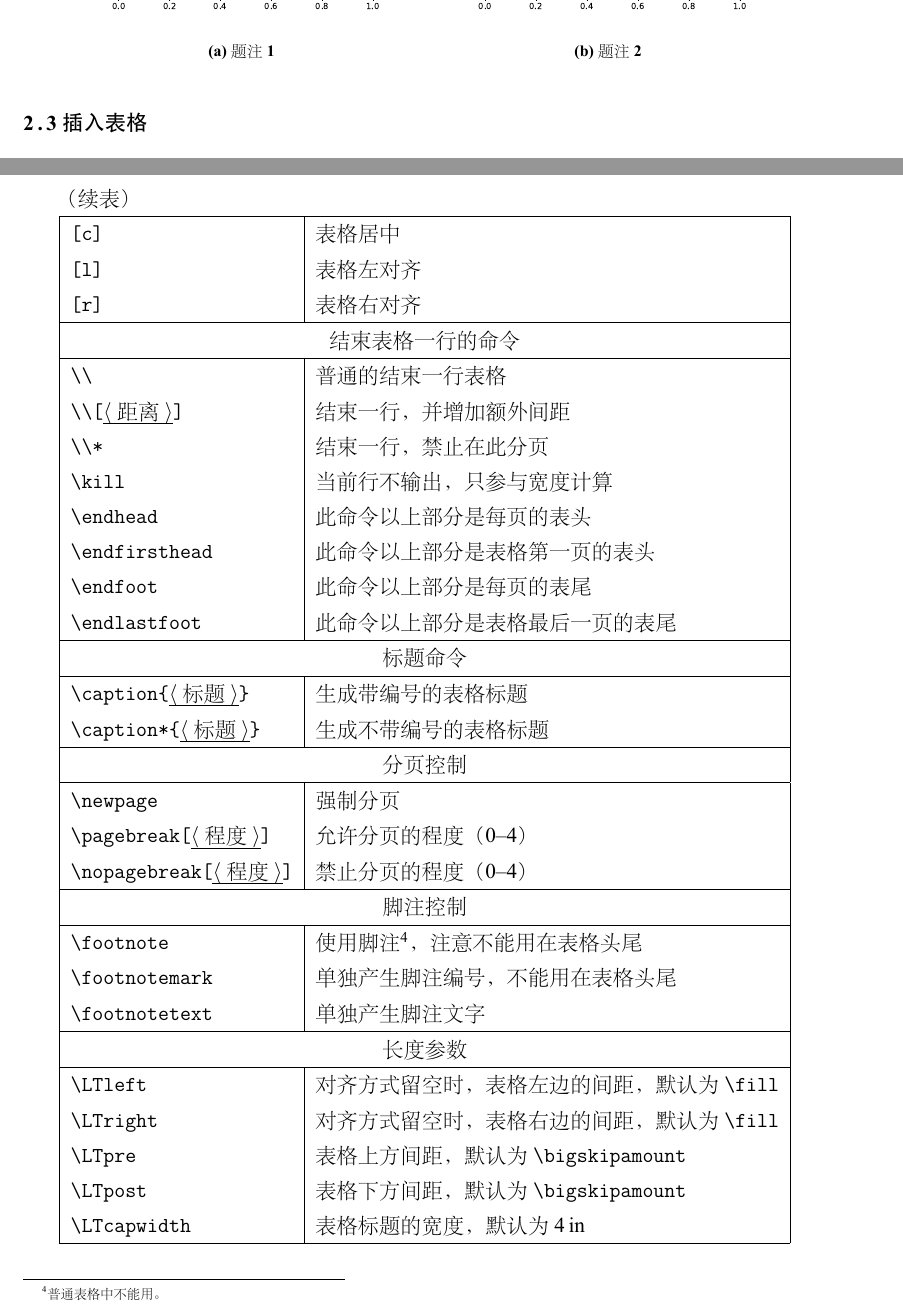
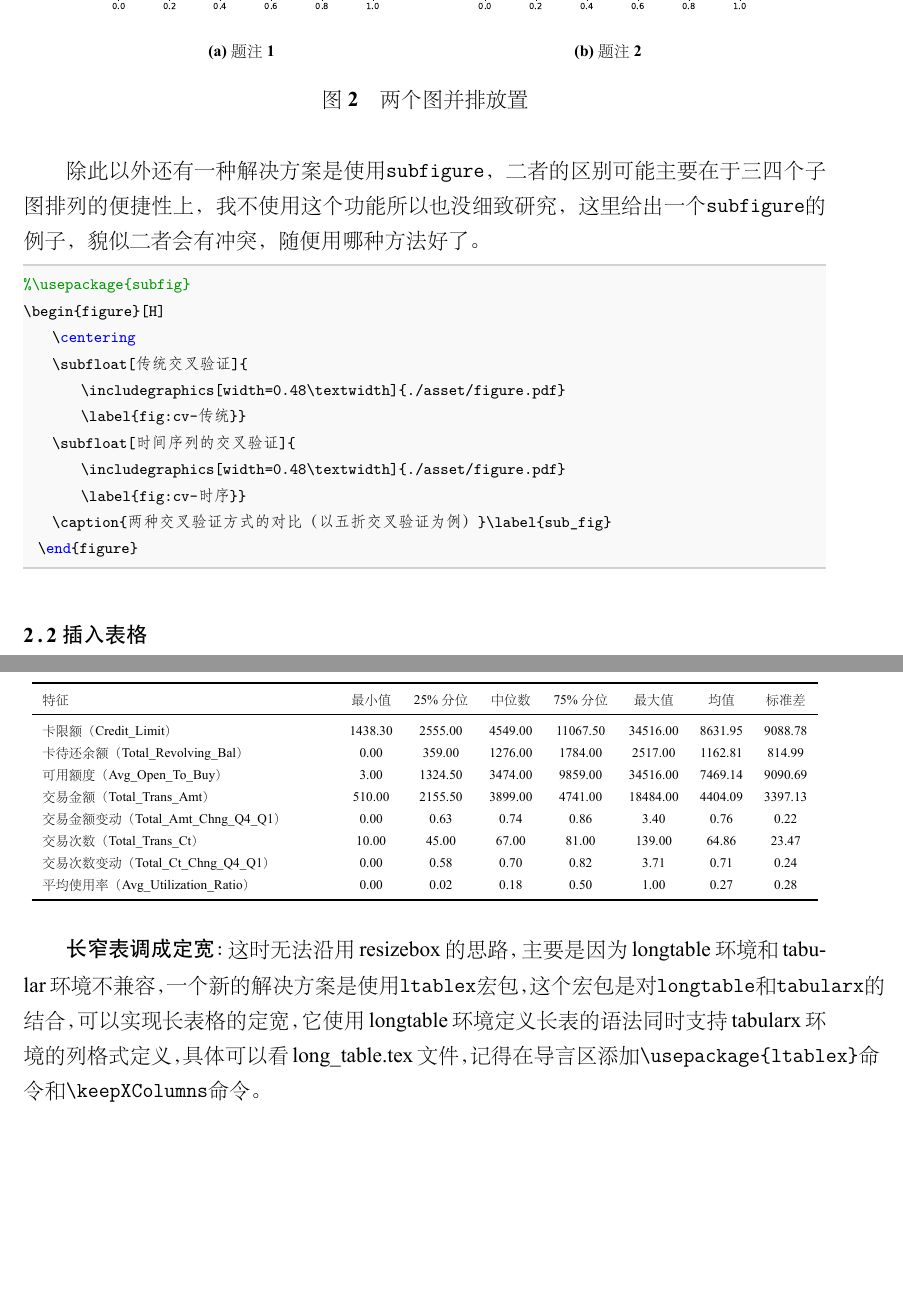
Before and after one commit to kebuAAA/python-latex, a LaTeX thesis (guide.tex, which reads tex代码/long_table.tex, tex代码/picture_typest/two_pics_parral_subcaption.tex, tex代码/picture_typest/two_pics_subfig.tex): two parts of pages 4 and 6 of 9 before the commit and two parts of pages 4 and 7 of 10 after it, joined at a grey line, cut so that both start at the same text, the shorter picture padded with empty space. The pictures show the PDF file guide.pdf that the author committed with the source.

Commit message:
完善图表排版方法

```diff
--- a/guide.tex
+++ b/guide.tex
@@ -65,7 +60,14 @@ latex插入pdf时的两种常用方法及其优缺点表述如下:
-    \includegraphics[width=\textwidth]{./asset/figure.pdf}
-    \caption{题注2}
-  \end{subfigure}
-\end{figure}
+\lstinputlisting[language=tex]{./tex代码/picture_typest/two_pics_parral_subcaption.tex}
+排版效果见图 \ref{sub_cap}，
+{
+  \input{./tex代码/picture_typest/two_pics_parral_subcaption.tex}
+}
+
+除此以外还有一种解决方案是使用\verb|subfigure|，二者的区别可能主要在于三四个子图排列的便捷性上，我不使用这个功能所以也没细致研究，这里给出一个\verb|subfigure|的例子，貌似二者会有冲突，随便用哪种方法好了。
+\lstinputlisting[language=tex]{./tex代码/picture_typest/two_pics_subfig.tex}
+% 排版效果见图 %\ref{sub_fig}，
+% {\input{./tex代码/picture_typest/two_pics_subfig.tex}
+% }
 \subsection{插入表格}
 一般来插入的表格都可以通过python的\verb|DataFrame.to_latex()|函数来导出到指定位置，然后通过\verb|input|命令导入使用，经常会用到的导出模板为:
 \begin{lstlisting}[language=python]
@@ -80,7 +83,7 @@ df.to_latex('./排版/tex代码/cr8.tex',caption='（$CR_8$）计算结果',labe
 插入表格的情况，相对复杂，可能出现的问题包括引入的表格过宽和过长的问题。
 一个简单的例子如表\ref{tab:table1}:
 {\input{tex代码/table.tex}}
-\subsubsection{宽表格}
+\subsubsection{宽表的缩窄（tabular）}
 针对插入表格\textbf{过宽}的情况
 \begin{enumerate}
   \item 一般选择使用\verb|graphicx|宏包提供的\verb|\resizebox{h-length%l}{v-length%l}{text}|命令来解决。这里给一个示例，语法如表\ref{cr8table}所示（代码在\verb|tex代码|文件夹的\verb|widetable|里边。
@@ -92,3 +95,7 @@ df.to_latex('./排版/tex代码/cr8.tex',caption='（$CR_8$）计算结果',labe
         \input{./tex代码/little_wide_table}
         }
 \end{enumerate}
+
+\subsubsection{窄表的定宽处理（tabularx）}
+刘海洋老师的书里有写到，可以去翻翻。用的是\verb|tabularx|环境，自己定义了一种新的列格式\footnote{自适应调整列，默认向左对齐，可以自己定义一个居中的列形式，具体见表源码}(X)，因为是起于\verb|tabular|所以相对来说比较好用。效果大概是下边这样：
+\input{tex代码/fix-width_table.tex}
@@ -100,3 +111,4 @@ df.to_latex('./排版/tex代码/cr8.tex',caption='（$CR_8$）计算结果',labe
   \input{./tex代码/long_table.tex}
 }
 
+\textbf{长窄表调成定宽}：这时无法沿用resizebox的思路，主要是因为longtable环境和tabular环境不兼容，一个新的解决方案是使用\verb|ltablex|宏包，这个宏包是对\verb|longtable|和\verb|tabularx|的结合，可以实现长表格的定宽，它使用longtable环境定义长表的语法同时支持tabularx环境的列格式定义，具体可以看long\_table.tex文件，记得在导言区添加\verb|\usepackage{ltablex}|命令和\verb|\keepXColumns|命令。
--- a/tex代码/long_table.tex
+++ b/tex代码/long_table.tex
@@ -1,8 +0,0 @@
-% 导言区使用 \usepackage{longtable}
-\newcommand\meta[1]{\emph{$\langle$#1$\rangle$}}
-\begin{longtable}{|l|l|}
-\caption{\texttt{longtable} 环境中的命令汇总} \\
-\hline
-\endfirsthead
-\multicolumn{2}{l}{（续表）} \\
-\hline
@@ -12,37 +0,0 @@
-\endfoot
-\hline
-\endlastfoot
-\multicolumn{2}{|c|}{环境的水平对齐可选项} \\ \hline
-留空 & 表格居中%
-\footnote{实际上，留空的对齐方式是由一组命令控制的，参见宏包文档。} \\
-\verb=[c]= & 表格居中 \\
-\verb=[l]= & 表格左对齐 \\
-\verb=[r]= & 表格右对齐 \\
-\hline \multicolumn{2}{|c|}{结束表格一行的命令} \\ \hline
-\verb=\\= & 普通的结束一行表格 \\
-\verb=\\[=\meta{距离}\verb=]= & 结束一行，并增加额外间距 \\
-\verb=\\*= & 结束一行，禁止在此分页 \\
-\verb=\kill= & 当前行不输出，只参与宽度计算 \\
-\verb=\endhead= & 此命令以上部分是每页的表头 \\
-\verb=\endfirsthead= & 此命令以上部分是表格第一页的表头 \\
-\verb=\endfoot= & 此命令以上部分是每页的表尾 \\
-\verb=\endlastfoot= & 此命令以上部分是表格最后一页的表尾 \\
-\hline \multicolumn{2}{|c|}{标题命令} \\ \hline
-\verb=\caption{=\meta{标题}\verb=}= & 生成带编号的表格标题 \\
-\verb=\caption*{=\meta{标题}\verb=}= & 生成不带编号的表格标题 \\
-\hline \multicolumn{2}{|c|}{分页控制} \\ \hline
-\verb=\newpage= & 强制分页 \\
-\verb=\pagebreak[=\meta{程度}\verb=]= & 允许分页的程度（0--4） \\
-\verb=\nopagebreak[=\meta{程度}\verb=]= & 禁止分页的程度（0--4） \\
-\hline \multicolumn{2}{|c|}{脚注控制} \\ \hline
-\verb=\footnote= & 使用脚注\footnote{普通表格中不能用。}，
-  注意不能用在表格头尾 \\
-\verb=\footnotemark= & 单独产生脚注编号，不能用在表格头尾 \\
-\verb=\footnotetext= & 单独产生脚注文字 \\
-\hline \multicolumn{2}{|c|}{长度参数} \\ \hline
-\verb=\LTleft= & 对齐方式留空时，表格左边的间距，默认为 \verb=\fill= \\
-\verb=\LTright= & 对齐方式留空时，表格右边的间距，默认为 \verb=\fill= \\
-\verb=\LTpre= & 表格上方间距，默认为 \verb=\bigskipamount= \\
-\verb=\LTpost= & 表格下方间距，默认为 \verb=\bigskipamount= \\
-\verb=\LTcapwidth= & 表格标题的宽度，默认为 4\,in \\
-\end{longtable}
@@ -48,0 +7,15 @@
+  \toprule
+  特征 & 最小值 & 25\%分位 & 中位数 & 75\%分位 & 最大值 & 均值 & 标准差 \\
+  \midrule
+  \endfirsthead
+  \caption[]{数值变量描述统计结果} \\
+  \toprule
+  特征& 最小值 & 25\%分位 & 中位数 & 75\%分位 & 最大值 & 均值 & 标准差 \\
+  \midrule
+  \endhead
+  \midrule
+  \multicolumn{8}{r}{见下页} \\
+  \midrule
+  \endfoot
+  \bottomrule
+  \endlastfoot
@@ -48,0 +29,60 @@
+  卡限额（Credit\_Limit） & 1438.30 & 2555.00 & 4549.00 & 11067.50 & 34516.00 & 8631.95 & 9088.78 \\
+  卡待还余额（Total\_Revolving\_Bal） & 0.00 & 359.00 & 1276.00 & 1784.00 & 2517.00 & 1162.81 & 814.99 \\
+  可用额度（Avg\_Open\_To\_Buy） & 3.00 & 1324.50 & 3474.00 & 9859.00 & 34516.00 & 7469.14 & 9090.69 \\
+  交易金额（Total\_Trans\_Amt） & 510.00 & 2155.50 & 3899.00 & 4741.00 & 18484.00 & 4404.09 & 3397.13 \\
+  交易金额变动（Total\_Amt\_Chng\_Q4\_Q1） & 0.00 & 0.63 & 0.74 & 0.86 & 3.40 & 0.76 & 0.22 \\
+  交易次数（Total\_Trans\_Ct） & 10.00 & 45.00 & 67.00 & 81.00 & 139.00 & 64.86 & 23.47 \\
+  交易次数变动（Total\_Ct\_Chng\_Q4\_Q1） & 0.00 & 0.58 & 0.70 & 0.82 & 3.71 & 0.71 & 0.24 \\
+  平均使用率（Avg\_Utilization\_Ratio） & 0.00 & 0.02 & 0.18 & 0.50 & 1.00 & 0.27 & 0.28 \\
+  \end{longtable}
+  % \end{tabularx}
+
+
+% % 导言区使用 \usepackage{longtable}
+% \newcommand\meta[1]{\emph{$\langle$#1$\rangle$}}
+% \begin{longtable}{|l|l|}
+% \caption{\texttt{longtable} 环境中的命令汇总} \\
+% \hline
+% \endfirsthead
+% \multicolumn{2}{l}{（续表）} \\
+% \hline
+% \endhead
+% \hline
+% \multicolumn{2}{c}{\itshape 接下一页表格……} \\[2ex]
+% \endfoot
+% \hline
+% \endlastfoot
+% \multicolumn{2}{|c|}{环境的水平对齐可选项} \\ \hline
+% 留空 & 表格居中%
+% \footnote{实际上，留空的对齐方式是由一组命令控制的，参见宏包文档。} \\
+% \verb=[c]= & 表格居中 \\
+% \verb=[l]= & 表格左对齐 \\
+% \verb=[r]= & 表格右对齐 \\
+% \hline \multicolumn{2}{|c|}{结束表格一行的命令} \\ \hline
+% \verb=\\= & 普通的结束一行表格 \\
+% \verb=\\[=\meta{距离}\verb=]= & 结束一行，并增加额外间距 \\
+% \verb=\\*= & 结束一行，禁止在此分页 \\
+% \verb=\kill= & 当前行不输出，只参与宽度计算 \\
+% \verb=\endhead= & 此命令以上部分是每页的表头 \\
+% \verb=\endfirsthead= & 此命令以上部分是表格第一页的表头 \\
+% \verb=\endfoot= & 此命令以上部分是每页的表尾 \\
+% \verb=\endlastfoot= & 此命令以上部分是表格最后一页的表尾 \\
+% \hline \multicolumn{2}{|c|}{标题命令} \\ \hline
+% \verb=\caption{=\meta{标题}\verb=}= & 生成带编号的表格标题 \\
+% \verb=\caption*{=\meta{标题}\verb=}= & 生成不带编号的表格标题 \\
+% \hline \multicolumn{2}{|c|}{分页控制} \\ \hline
+% \verb=\newpage= & 强制分页 \\
+% \verb=\pagebreak[=\meta{程度}\verb=]= & 允许分页的程度（0--4） \\
+% \verb=\nopagebreak[=\meta{程度}\verb=]= & 禁止分页的程度（0--4） \\
+% \hline \multicolumn{2}{|c|}{脚注控制} \\ \hline
+% \verb=\footnote= & 使用脚注\footnote{普通表格中不能用。}，
+%   注意不能用在表格头尾 \\
+% \verb=\footnotemark= & 单独产生脚注编号，不能用在表格头尾 \\
+% \verb=\footnotetext= & 单独产生脚注文字 \\
+% \hline \multicolumn{2}{|c|}{长度参数} \\ \hline
+% \verb=\LTleft= & 对齐方式留空时，表格左边的间距，默认为 \verb=\fill= \\
+% \verb=\LTright= & 对齐方式留空时，表格右边的间距，默认为 \verb=\fill= \\
+% \verb=\LTpre= & 表格上方间距，默认为 \verb=\bigskipamount= \\
+% \verb=\LTpost= & 表格下方间距，默认为 \verb=\bigskipamount= \\
+% \verb=\LTcapwidth= & 表格标题的宽度，默认为 4\,in \\
+% \end{longtable}
--- /dev/null
+++ b/tex代码/picture_typest/two_pics_parral_subcaption.tex
@@ -0,0 +1,13 @@
+% \usepackage{subcaption}浮动体双栏显示
+\begin{figure}[H]
+    \centering
+    \begin{subfigure}{0.45\textwidth}
+        \includegraphics[width=\textwidth]{./asset/figure.pdf}
+        \caption{题注1}
+    \end{subfigure}
+    \begin{subfigure}{0.45\textwidth}
+        \includegraphics[width=\textwidth]{./asset/figure.pdf}
+        \caption{题注2}
+    \end{subfigure}
+    \caption{两个图并排放置}\label{sub_cap}
+  \end{figure}
--- /dev/null
+++ b/tex代码/picture_typest/two_pics_subfig.tex
@@ -0,0 +1,11 @@
+%\usepackage{subfig}
+\begin{figure}[H]
+    \centering
+    \subfloat[传统交叉验证]{
+        \includegraphics[width=0.48\textwidth]{./asset/figure.pdf}
+        \label{fig:cv-传统}}
+    \subfloat[时间序列的交叉验证]{
+        \includegraphics[width=0.48\textwidth]{./asset/figure.pdf}
+        \label{fig:cv-时序}}
+    \caption{两种交叉验证方式的对比（以五折交叉验证为例）}\label{sub_fig}
+  \end{figure}
```
Also changed, not shown: cumcmthesis.cls (+2 -0 lines), tex代码/fix-width_table.tex (added, +18 -0 lines), guide.pdf, guide.tex (37 more changed lines), tex代码/long_table.tex (16 more changed lines), 9 other files.
